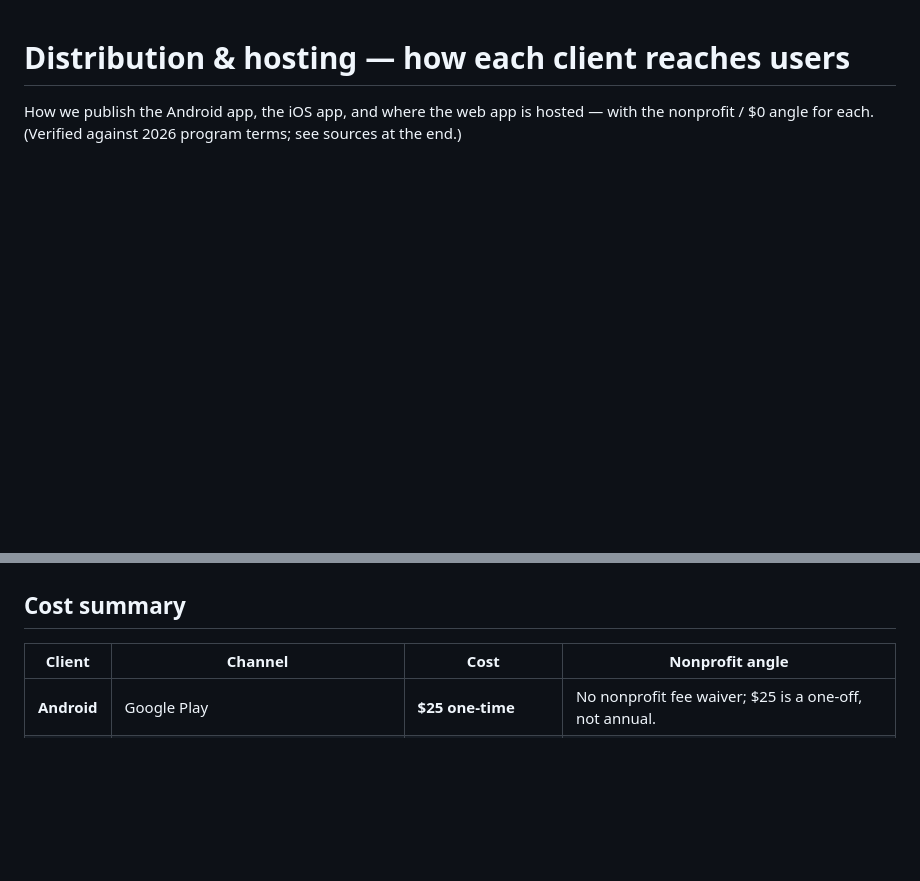
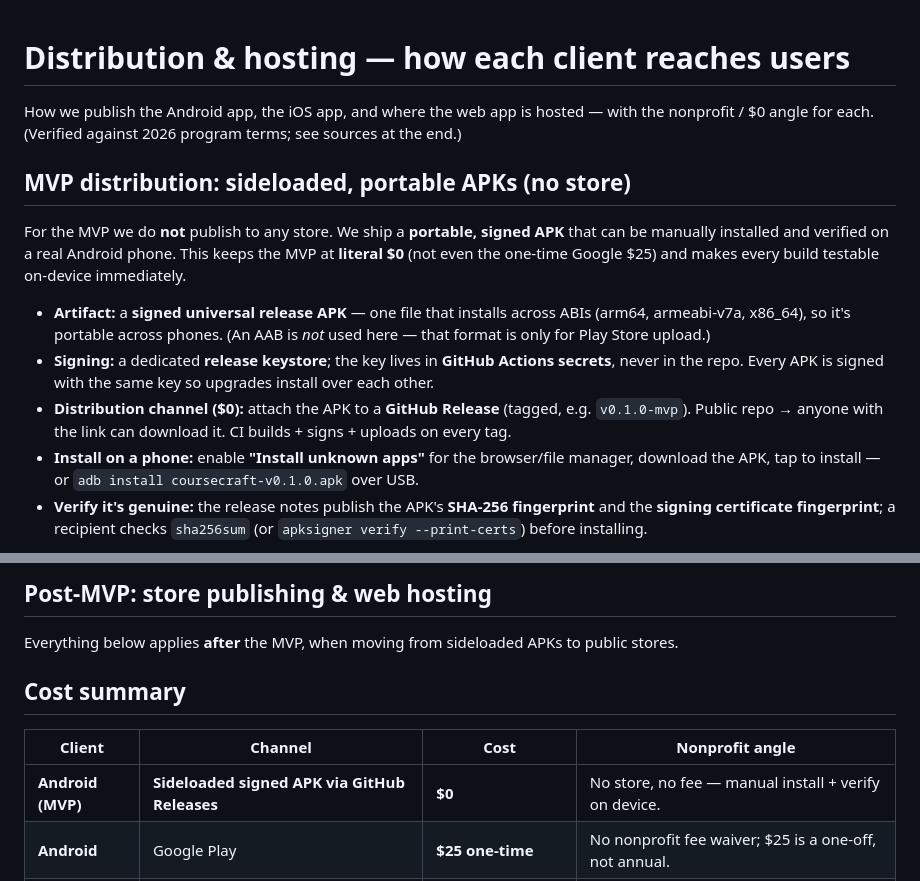
Before and after one commit to amitrangra-labs/coursecraft, a Markdown page: docs/DISTRIBUTION.md, 2 parts joined by grey strips. GitHub-like rendering; blank space fills up the shorter version.

```diff
--- a/docs/DISTRIBUTION.md
+++ b/docs/DISTRIBUTION.md
@@ -3,3 +3,24 @@
 How we publish the Android app, the iOS app, and where the web app is hosted — with the
 nonprofit / $0 angle for each. (Verified against 2026 program terms; see sources at the end.)
 
+## MVP distribution: sideloaded, portable APKs (no store)
+
+For the MVP we do **not** publish to any store. We ship a **portable, signed APK** that can be
+manually installed and verified on a real Android phone. This keeps the MVP at **literal $0**
+(not even the one-time Google $25) and makes every build testable on-device immediately.
+
+- **Artifact:** a **signed universal release APK** — one file that installs across ABIs
+  (arm64, armeabi-v7a, x86_64), so it's portable across phones. (An AAB is *not* used here —
+  that format is only for Play Store upload.)
+- **Signing:** a dedicated **release keystore**; the key lives in **GitHub Actions secrets**,
+  never in the repo. Every APK is signed with the same key so upgrades install over each
+  other.
+- **Distribution channel ($0):** attach the APK to a **GitHub Release** (tagged, e.g.
+  `v0.1.0-mvp`). Public repo → anyone with the link can download it. CI builds + signs +
+  uploads on every tag.
+- **Install on a phone:** enable **"Install unknown apps"** for the browser/file manager,
+  download the APK, tap to install — or `adb install coursecraft-v0.1.0.apk` over USB.
+- **Verify it's genuine:** the release notes publish the APK's **SHA-256 fingerprint** and the
+  **signing certificate fingerprint**; a recipient checks `sha256sum` (or
+  `apksigner verify --print-certs`) before installing.
+
@@ -6,7 +44,12 @@ nonprofit / $0 angle for each. (Verified against 2026 program terms; see sources
+## Post-MVP: store publishing & web hosting
+
+Everything below applies **after** the MVP, when moving from sideloaded APKs to public stores.
+
 ## Cost summary
 
 | Client | Channel | Cost | Nonprofit angle |
 | --- | --- | --- | --- |
+| **Android (MVP)** | **Sideloaded signed APK via GitHub Releases** | **$0** | No store, no fee — manual install + verify on device. |
 | **Android** | Google Play | **$25 one-time** | No nonprofit fee waiver; $25 is a one-off, not annual. |
 | **iOS** | App Store (Apple Developer Program) | $99/yr → **$0 with waiver** | Nonprofit fee waiver zeroes the annual fee (conditions below). |
 | **Web** | Static host (Cloudflare Pages / GitHub Pages / Netlify) | **$0** | Free tiers cover it entirely. |
```
Also changed, not shown: other parts of docs/DISTRIBUTION.md (+17 -0 lines), README.md (+1 -1 lines), docs/ROADMAP.md (+9 -4 lines).
